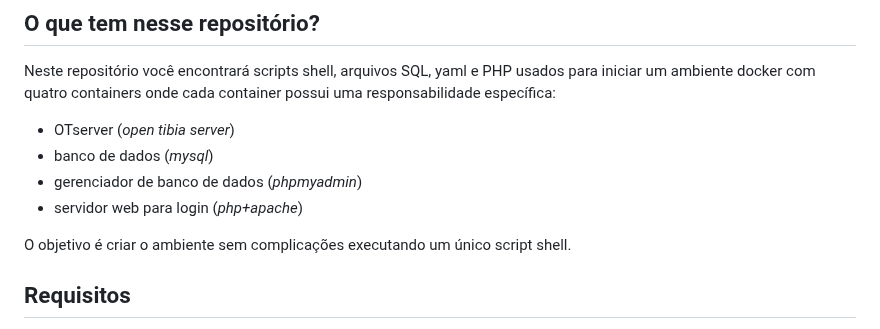
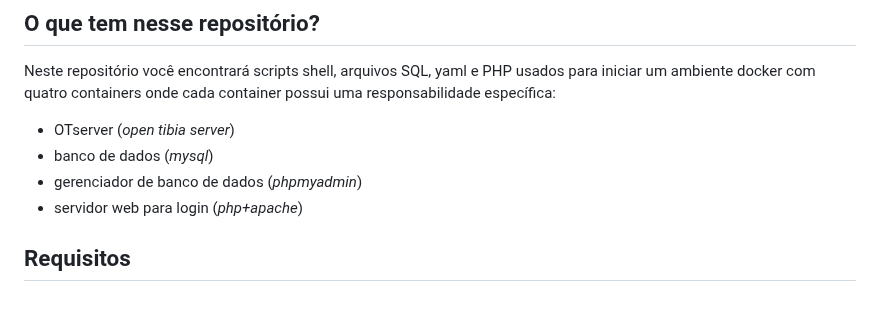
Before and after one commit to RafaelClaumann/dockerized-otserver, a Markdown page: README.md, the part around the change. Drawn GitHub-style; blank space fills up the shorter version.

```diff
--- a/README.md
+++ b/README.md
@@ -6,8 +6,6 @@ Neste repositório você encontrará scripts shell, arquivos SQL, yaml e PHP usa
 - banco de dados (_mysql_)
 - gerenciador de banco de dados (_phpmyadmin_)
 - servidor web para login (_php+apache_)
-
-O objetivo é criar o ambiente sem complicações executando um único script shell.
 
 ## Requisitos
 - docker
```
